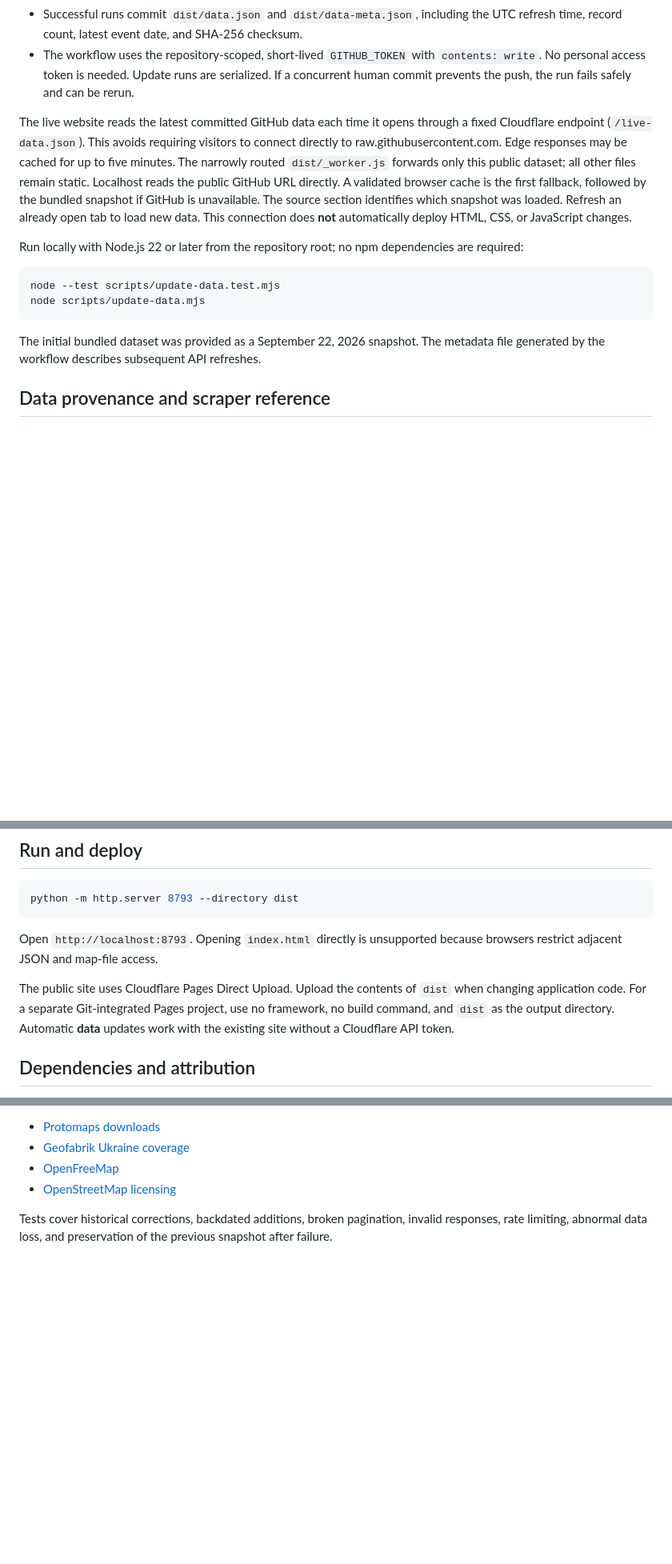
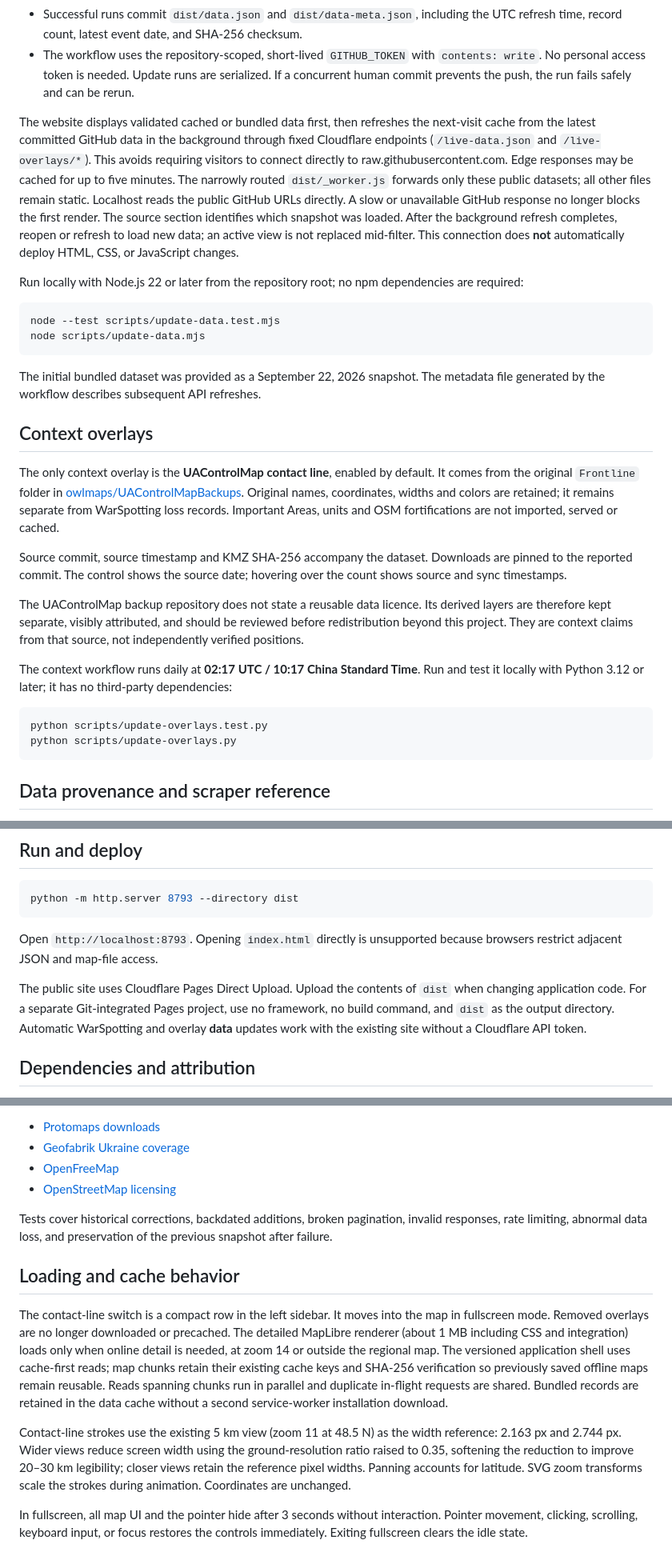
Before and after one commit to iconicoin-netizen/warspotting-atlas, a Markdown page: README.md, 3 parts joined by grey strips. Shown at 80% size. Drawn GitHub-style; blank space fills up the shorter version.

Commit message:
Document contact-line styling, offline loading and fullscreen idle UI

````diff
--- a/README.md
+++ b/README.md
@@ -19,7 +19,7 @@ The updater reads the [official WarSpotting API](https://ukr.warspotting.net/api
 - Successful runs commit `dist/data.json` and `dist/data-meta.json`, including the UTC refresh time, record count, latest event date, and SHA-256 checksum.
 - The workflow uses the repository-scoped, short-lived `GITHUB_TOKEN` with `contents: write`. No personal access token is needed. Update runs are serialized. If a concurrent human commit prevents the push, the run fails safely and can be rerun.
 
-The live website reads the latest committed GitHub data each time it opens through a fixed Cloudflare endpoint (`/live-data.json`). This avoids requiring visitors to connect directly to raw.githubusercontent.com. Edge responses may be cached for up to five minutes. The narrowly routed `dist/_worker.js` forwards only this public dataset; all other files remain static. Localhost reads the public GitHub URL directly. A validated browser cache is the first fallback, followed by the bundled snapshot if GitHub is unavailable. The source section identifies which snapshot was loaded. Refresh an already open tab to load new data. This connection does **not** automatically deploy HTML, CSS, or JavaScript changes.
+The website displays validated cached or bundled data first, then refreshes the next-visit cache from the latest committed GitHub data in the background through fixed Cloudflare endpoints (`/live-data.json` and `/live-overlays/*`). This avoids requiring visitors to connect directly to raw.githubusercontent.com. Edge responses may be cached for up to five minutes. The narrowly routed `dist/_worker.js` forwards only these public datasets; all other files remain static. Localhost reads the public GitHub URLs directly. A slow or unavailable GitHub response no longer blocks the first render. The source section identifies which snapshot was loaded. After the background refresh completes, reopen or refresh to load new data; an active view is not replaced mid-filter. This connection does **not** automatically deploy HTML, CSS, or JavaScript changes.
 
 Run locally with Node.js 22 or later from the repository root; no npm dependencies are required:
 
@@ -29,6 +29,21 @@ node scripts/update-data.mjs
 ```
 
 The initial bundled dataset was provided as a September 22, 2026 snapshot. The metadata file generated by the workflow describes subsequent API refreshes.
+
+## Context overlays
+
+The only context overlay is the **UAControlMap contact line**, enabled by default. It comes from the original `Frontline` folder in [owlmaps/UAControlMapBackups](https://github.com/owlmaps/UAControlMapBackups). Original names, coordinates, widths and colors are retained; it remains separate from WarSpotting loss records. Important Areas, units and OSM fortifications are not imported, served or cached.
+
+Source commit, source timestamp and KMZ SHA-256 accompany the dataset. Downloads are pinned to the reported commit. The control shows the source date; hovering over the count shows source and sync timestamps.
+
+The UAControlMap backup repository does not state a reusable data licence. Its derived layers are therefore kept separate, visibly attributed, and should be reviewed before redistribution beyond this project. They are context claims from that source, not independently verified positions.
+
+The context workflow runs daily at **02:17 UTC / 10:17 China Standard Time**. Run and test it locally with Python 3.12 or later; it has no third-party dependencies:
+
+```sh
+python scripts/update-overlays.test.py
+python scripts/update-overlays.py
+```
 
 ## Data provenance and scraper reference
 
@@ -63,7 +78,7 @@ python -m http.server 8793 --directory dist
 
 Open `http://localhost:8793`. Opening `index.html` directly is unsupported because browsers restrict adjacent JSON and map-file access.
 
-The public site uses Cloudflare Pages Direct Upload. Upload the contents of `dist` when changing application code. For a separate Git-integrated Pages project, use no framework, no build command, and `dist` as the output directory. Automatic **data** updates work with the existing site without a Cloudflare API token.
+The public site uses Cloudflare Pages Direct Upload. Upload the contents of `dist` when changing application code. For a separate Git-integrated Pages project, use no framework, no build command, and `dist` as the output directory. Automatic WarSpotting and overlay **data** updates work with the existing site without a Cloudflare API token.
 
 ## Dependencies and attribution
 
@@ -75,3 +90,11 @@ Bundled libraries include Leaflet 1.9.4, protomaps-leaflet 5.0.0, PMTiles 4.3.0,
 - [OpenStreetMap licensing](https://www.openstreetmap.org/copyright)
 
 Tests cover historical corrections, backdated additions, broken pagination, invalid responses, rate limiting, abnormal data loss, and preservation of the previous snapshot after failure.
+
+## Loading and cache behavior
+
+The contact-line switch is a compact row in the left sidebar. It moves into the map in fullscreen mode. Removed overlays are no longer downloaded or precached. The detailed MapLibre renderer (about 1 MB including CSS and integration) loads only when online detail is needed, at zoom 14 or outside the regional map. The versioned application shell uses cache-first reads; map chunks retain their existing cache keys and SHA-256 verification so previously saved offline maps remain reusable. Reads spanning chunks run in parallel and duplicate in-flight requests are shared. Bundled records are retained in the data cache without a second service-worker installation download.
+
+Contact-line strokes use the existing 5 km view (zoom 11 at 48.5 N) as the width reference: 2.163 px and 2.744 px. Wider views reduce screen width using the ground-resolution ratio raised to 0.35, softening the reduction to improve 20–30 km legibility; closer views retain the reference pixel widths. Panning accounts for latitude. SVG zoom transforms scale the strokes during animation. Coordinates are unchanged.
+
+In fullscreen, all map UI and the pointer hide after 3 seconds without interaction. Pointer movement, clicking, scrolling, keyboard input, or focus restores the controls immediately. Exiting fullscreen clears the idle state.
````
Also changed, not shown: other parts of README.md (+1 -1 lines).
